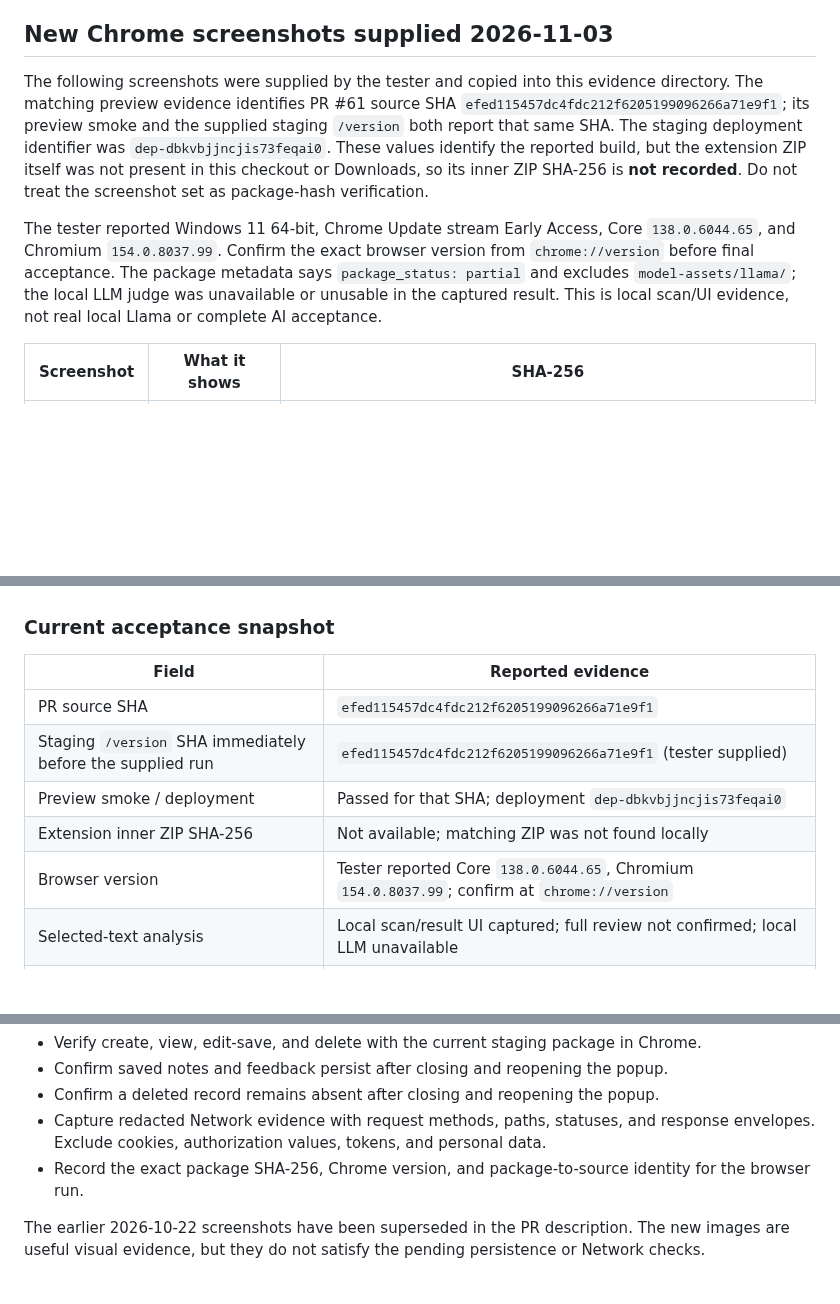
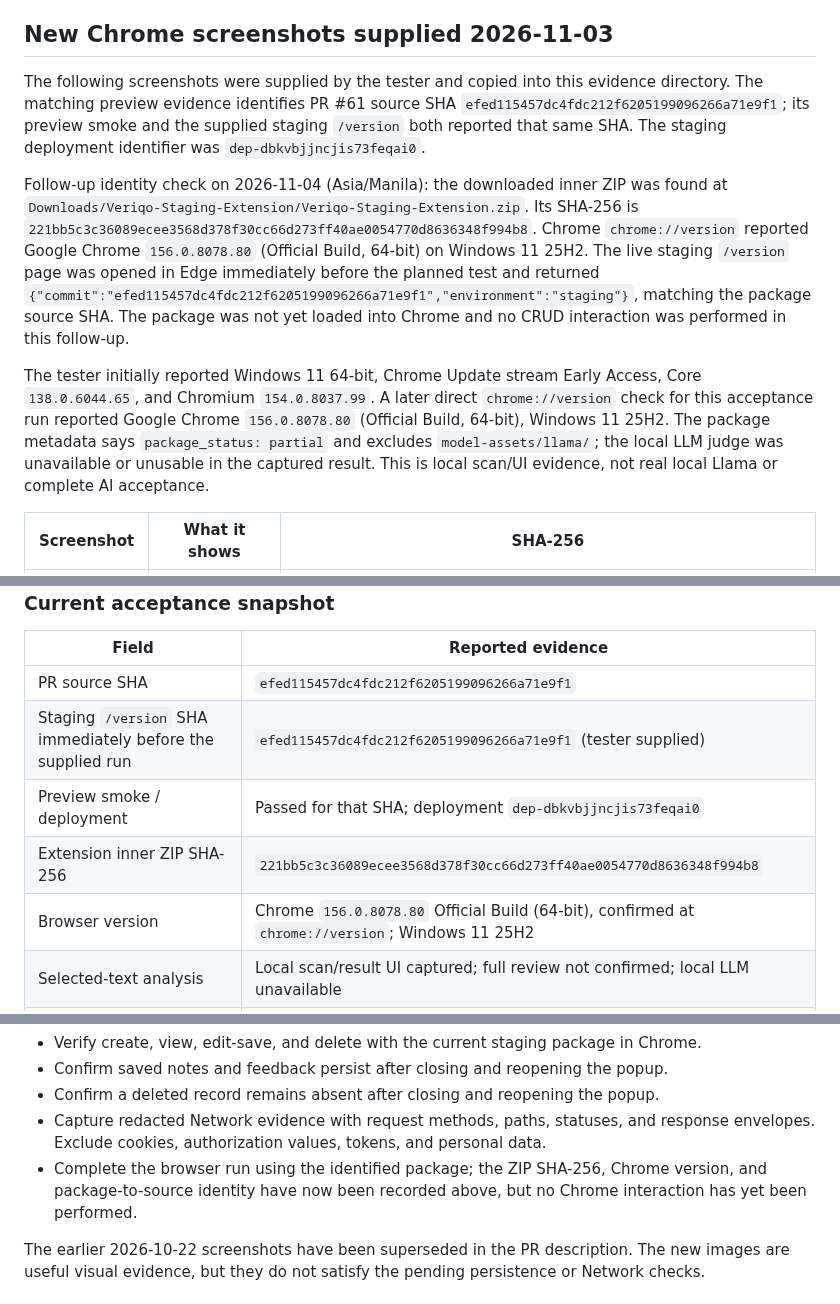
Before and after one commit to kendshhh/PhishLens, a Markdown page: docs/devops/week2-installed-crud-2026-10-21.md, 3 parts joined by grey strips. GitHub-like rendering; blank space fills up the shorter version.

Commit message:
docs: record matching PR61 package identity

```diff
--- a/docs/devops/week2-installed-crud-2026-10-21.md
+++ b/docs/devops/week2-installed-crud-2026-10-21.md
@@ -16,9 +16,11 @@ The local/package checks and staging API run documented below are historical sna
 
 ## New Chrome screenshots supplied 2026-11-03
 
-The following screenshots were supplied by the tester and copied into this evidence directory. The matching preview evidence identifies PR #61 source SHA `efed115457dc4fdc212f6205199096266a71e9f1`; its preview smoke and the supplied staging `/version` both report that same SHA. The staging deployment identifier was `dep-dbkvbjjncjis73feqai0`. These values identify the reported build, but the extension ZIP itself was not present in this checkout or Downloads, so its inner ZIP SHA-256 is **not recorded**. Do not treat the screenshot set as package-hash verification.
+The following screenshots were supplied by the tester and copied into this evidence directory. The matching preview evidence identifies PR #61 source SHA `efed115457dc4fdc212f6205199096266a71e9f1`; its preview smoke and the supplied staging `/version` both reported that same SHA. The staging deployment identifier was `dep-dbkvbjjncjis73feqai0`.
 
-The tester reported Windows 11 64-bit, Chrome Update stream Early Access, Core `138.0.6044.65`, and Chromium `154.0.8037.99`. Confirm the exact browser version from `chrome://version` before final acceptance. The package metadata says `package_status: partial` and excludes `model-assets/llama/`; the local LLM judge was unavailable or unusable in the captured result. This is local scan/UI evidence, not real local Llama or complete AI acceptance.
+Follow-up identity check on 2026-11-04 (Asia/Manila): the downloaded inner ZIP was found at `Downloads/Veriqo-Staging-Extension/Veriqo-Staging-Extension.zip`. Its SHA-256 is `221bb5c3c36089ecee3568d378f30cc66d273ff40ae0054770d8636348f994b8`. Chrome `chrome://version` reported Google Chrome `156.0.8078.80` (Official Build, 64-bit) on Windows 11 25H2. The live staging `/version` page was opened in Edge immediately before the planned test and returned `{"commit":"efed115457dc4fdc212f6205199096266a71e9f1","environment":"staging"}`, matching the package source SHA. The package was not yet loaded into Chrome and no CRUD interaction was performed in this follow-up.
+
+The tester initially reported Windows 11 64-bit, Chrome Update stream Early Access, Core `138.0.6044.65`, and Chromium `154.0.8037.99`. A later direct `chrome://version` check for this acceptance run reported Google Chrome `156.0.8078.80` (Official Build, 64-bit), Windows 11 25H2. The package metadata says `package_status: partial` and excludes `model-assets/llama/`; the local LLM judge was unavailable or unusable in the captured result. This is local scan/UI evidence, not real local Llama or complete AI acceptance.
 
 | Screenshot | What it shows | SHA-256 |
 |---|---|---|
@@ -36,8 +38,8 @@ The tester also reported that saving is disabled until the server has the matchi
 | PR source SHA | `efed115457dc4fdc212f6205199096266a71e9f1` |
 | Staging `/version` SHA immediately before the supplied run | `efed115457dc4fdc212f6205199096266a71e9f1` (tester supplied) |
 | Preview smoke / deployment | Passed for that SHA; deployment `dep-dbkvbjjncjis73feqai0` |
-| Extension inner ZIP SHA-256 | Not available; matching ZIP was not found locally |
-| Browser version | Tester reported Core `138.0.6044.65`, Chromium `154.0.8037.99`; confirm at `chrome://version` |
+| Extension inner ZIP SHA-256 | `221bb5c3c36089ecee3568d378f30cc66d273ff40ae0054770d8636348f994b8` |
+| Browser version | Chrome `156.0.8078.80` Official Build (64-bit), confirmed at `chrome://version`; Windows 11 25H2 |
 | Selected-text analysis | Local scan/result UI captured; full review not confirmed; local LLM unavailable |
 | Save / CRUD | Save was blocked/timed out; successful create/view/edit/delete not evidenced |
 | Notes/feedback persistence and deleted-record absence after reopen | Pending |
@@ -123,7 +125,7 @@ Still pending:
 - Confirm saved notes and feedback persist after closing and reopening the popup.
 - Confirm a deleted record remains absent after closing and reopening the popup.
 - Capture redacted Network evidence with request methods, paths, statuses, and response envelopes. Exclude cookies, authorization values, tokens, and personal data.
-- Record the exact package SHA-256, Chrome version, and package-to-source identity for the browser run.
+- Complete the browser run using the identified package; the ZIP SHA-256, Chrome version, and package-to-source identity have now been recorded above, but no Chrome interaction has yet been performed.
 
 The earlier 2026-10-22 screenshots have been superseded in the PR description. The new images are useful visual evidence, but they do not satisfy the pending persistence or Network checks.
 
```
Also changed, not shown: other parts of docs/devops/week2-installed-crud-2026-10-21.md (+1 -0 lines).
